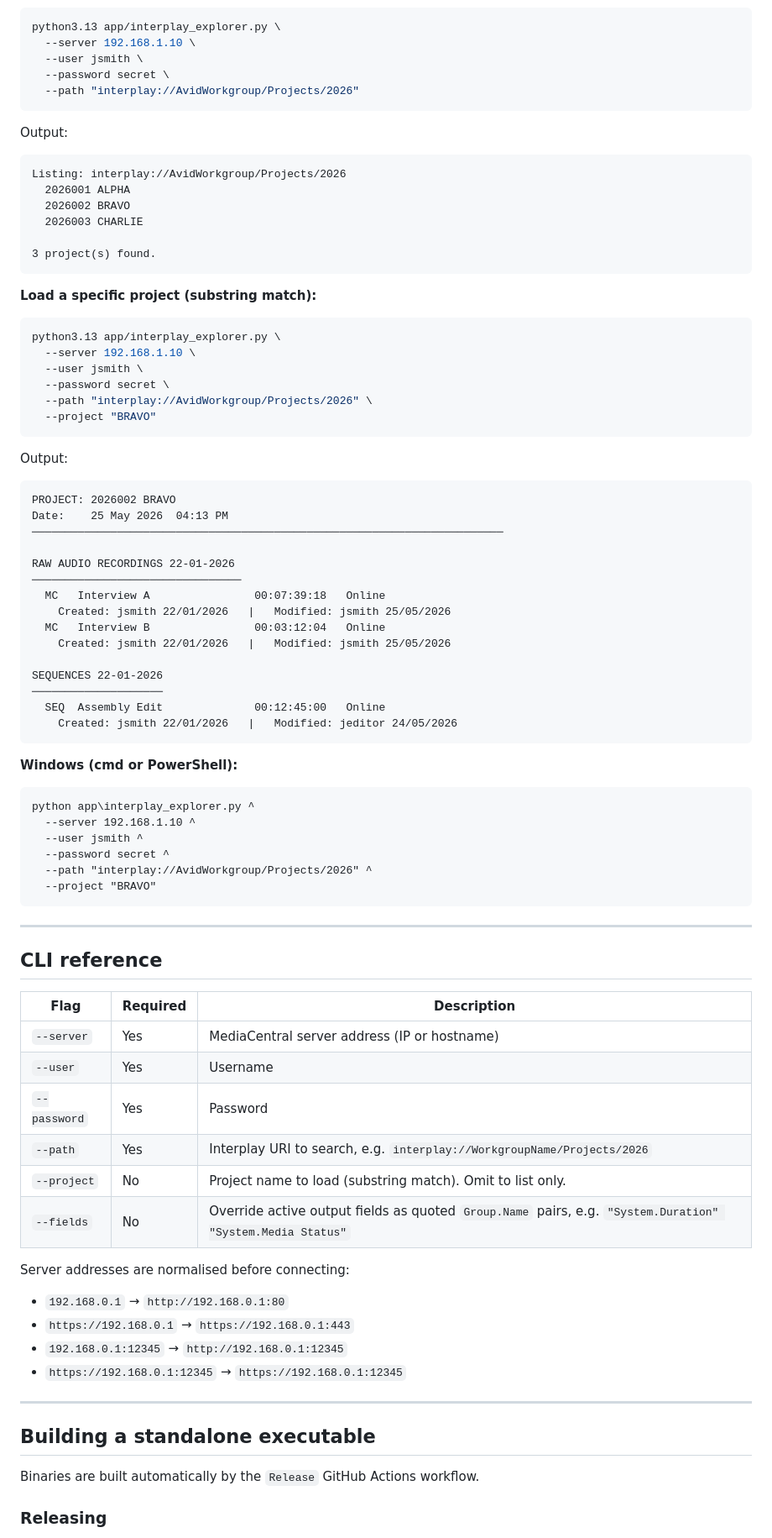
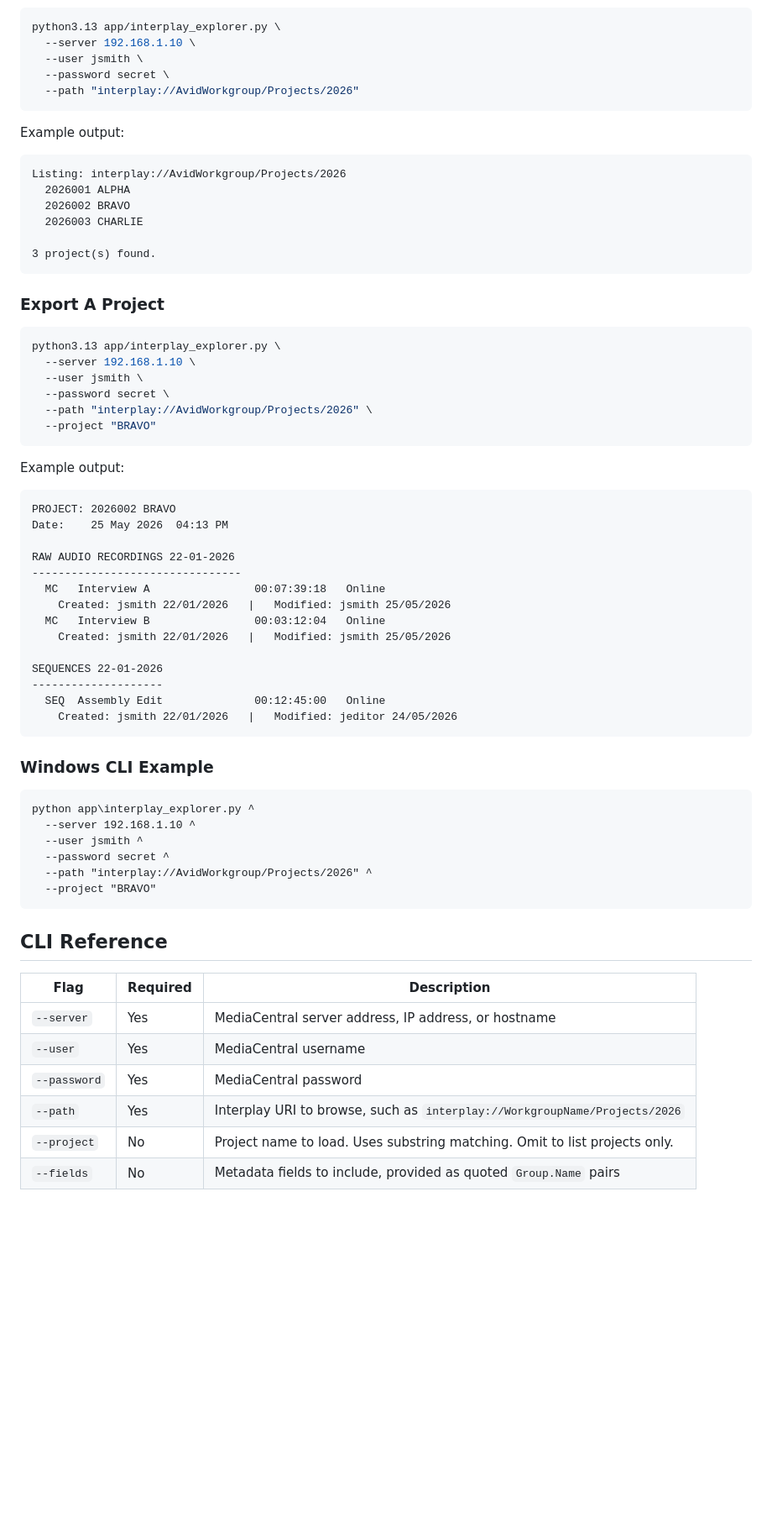
Before and after one commit to markbattistella/avid-interplay-metadata-exporter, a Markdown page: README.md, the part around one of its changes. Shown at 84% size. GitHub-like rendering; blank space fills up the shorter version.

````diff
--- a/README.md
+++ b/README.md
@@ -72,7 +87,7 @@ python3.13 app/interplay_explorer.py \
   --path "interplay://AvidWorkgroup/Projects/2026"
 ```
 
-Output:
+Example output:
 
 ```text
 Listing: interplay://AvidWorkgroup/Projects/2026
@@ -83,7 +98,7 @@ Listing: interplay://AvidWorkgroup/Projects/2026
 3 project(s) found.
 ```
 
-**Load a specific project (substring match):**
+### Export A Project
 
 ```bash
 python3.13 app/interplay_explorer.py \
@@ -94,27 +109,26 @@ python3.13 app/interplay_explorer.py \
   --project "BRAVO"
 ```
 
-Output:
+Example output:
 
 ```text
 PROJECT: 2026002 BRAVO
 Date:    25 May 2026  04:13 PM
-────────────────────────────────────────────────────────────────────────
 
 RAW AUDIO RECORDINGS 22-01-2026
-────────────────────────────────
+--------------------------------
   MC   Interview A                00:07:39:18   Online
     Created: jsmith 22/01/2026   |   Modified: jsmith 25/05/2026
   MC   Interview B                00:03:12:04   Online
     Created: jsmith 22/01/2026   |   Modified: jsmith 25/05/2026
 
 SEQUENCES 22-01-2026
-────────────────────
+--------------------
   SEQ  Assembly Edit              00:12:45:00   Online
     Created: jsmith 22/01/2026   |   Modified: jeditor 24/05/2026
 ```
 
-**Windows (cmd or PowerShell):**
+### Windows CLI Example
 
 ```bat
 python app\interplay_explorer.py ^
@@ -125,31 +139,14 @@ python app\interplay_explorer.py ^
   --project "BRAVO"
 ```
 
----
-
-## CLI reference
+## CLI Reference
 
 | Flag | Required | Description |
 | --- | --- | --- |
-| `--server` | Yes | MediaCentral server address (IP or hostname) |
-| `--user` | Yes | Username |
-| `--password` | Yes | Password |
-| `--path` | Yes | Interplay URI to search, e.g. `interplay://WorkgroupName/Projects/2026` |
-| `--project` | No | Project name to load (substring match). Omit to list only. |
-| `--fields` | No | Override active output fields as quoted `Group.Name` pairs, e.g. `"System.Duration" "System.Media Status"` |
+| `--server` | Yes | MediaCentral server address, IP address, or hostname |
+| `--user` | Yes | MediaCentral username |
+| `--password` | Yes | MediaCentral password |
+| `--path` | Yes | Interplay URI to browse, such as `interplay://WorkgroupName/Projects/2026` |
+| `--project` | No | Project name to load. Uses substring matching. Omit to list projects only. |
+| `--fields` | No | Metadata fields to include, provided as quoted `Group.Name` pairs |
 
-Server addresses are normalised before connecting:
-
-- `192.168.0.1` → `http://192.168.0.1:80`
-- `https://192.168.0.1` → `https://192.168.0.1:443`
-- `192.168.0.1:12345` → `http://192.168.0.1:12345`
-- `https://192.168.0.1:12345` → `https://192.168.0.1:12345`
-
----
-
-## Building a standalone executable
-
-Binaries are built automatically by the `Release` GitHub Actions workflow.
-
-### Releasing
-
````
Also changed, not shown: other parts of README.md (+70 -94 lines).
